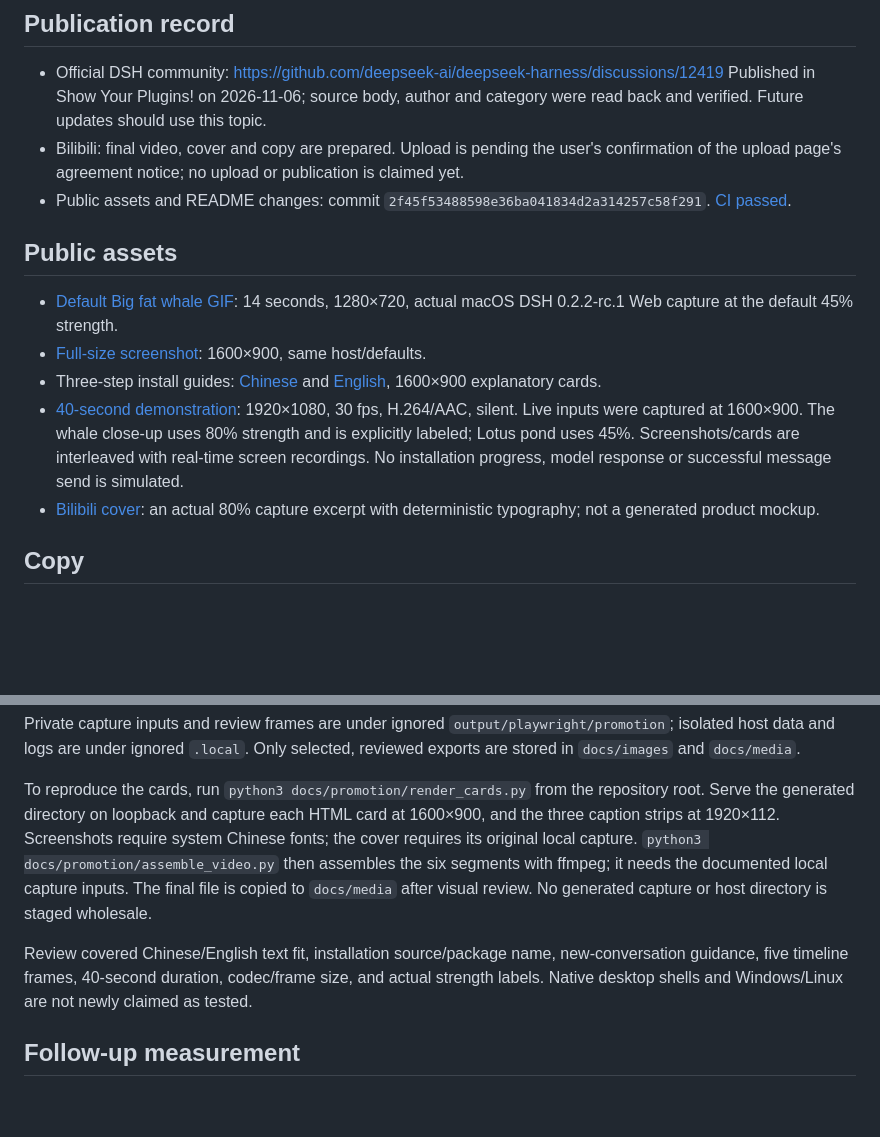
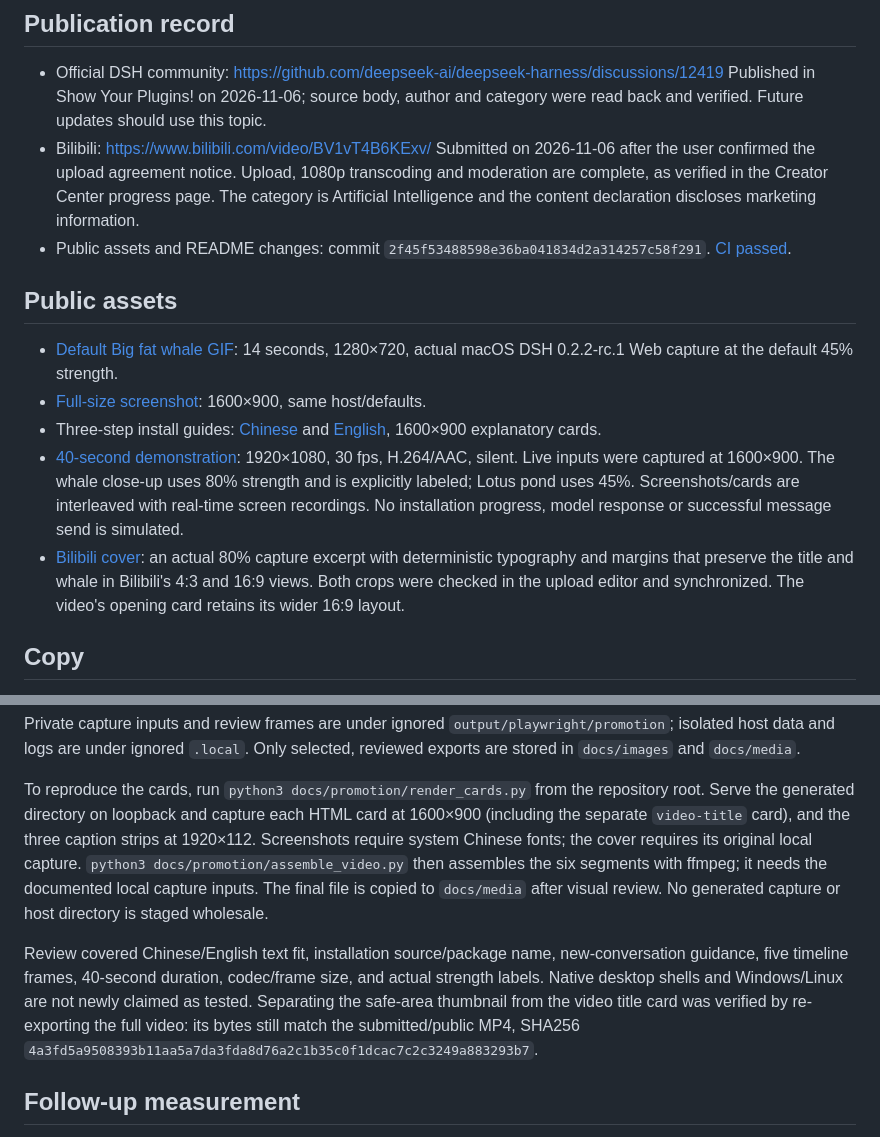
Before and after one commit to shin4/inkpond-dsh, a Markdown page: docs/promotion/README.md, 2 parts joined by grey strips. Drawn GitHub-style; blank space fills up the shorter version.

Commit message:
docs: record Bilibili publication and crop-safe cover

```diff
--- a/docs/promotion/README.md
+++ b/docs/promotion/README.md
@@ -9,9 +9,11 @@ the published distribution.
 - Official DSH community: https://github.com/deepseek-ai/deepseek-harness/discussions/12419
   Published in Show Your Plugins! on 2026-11-06; source body, author and category
   were read back and verified. Future updates should use this topic.
-- Bilibili: final video, cover and copy are prepared. Upload is pending the
-  user's confirmation of the upload page's agreement notice; no upload or
-  publication is claimed yet.
+- Bilibili: https://www.bilibili.com/video/BV1vT4B6KExv/
+  Submitted on 2026-11-06 after the user confirmed the upload agreement notice.
+  Upload, 1080p transcoding and moderation are complete, as verified in the
+  Creator Center progress page. The category is Artificial Intelligence and
+  the content declaration discloses marketing information.
 - Public assets and README changes: commit `2f45f53488598e36ba041834d2a314257c58f291`.
   [CI passed](https://github.com/shin4/inkpond-dsh/actions/runs/42194520679).
 
@@ -28,7 +30,9 @@ the published distribution.
   Screenshots/cards are interleaved with real-time screen recordings. No
   installation progress, model response or successful message send is simulated.
 - [Bilibili cover](../media/bilibili-cover.png): an actual 80% capture excerpt
-  with deterministic typography; not a generated product mockup.
+  with deterministic typography and margins that preserve the title and whale
+  in Bilibili's 4:3 and 16:9 views. Both crops were checked in the upload editor
+  and synchronized. The video's opening card retains its wider 16:9 layout.
 
 ## Copy
 
@@ -63,7 +67,8 @@ Private capture inputs and review frames are under ignored
 
 To reproduce the cards, run `python3 docs/promotion/render_cards.py` from the
 repository root. Serve the generated directory on loopback and capture each
-HTML card at 1600×900, and the three caption strips at 1920×112. Screenshots
+HTML card at 1600×900 (including the separate `video-title` card), and the three
+caption strips at 1920×112. Screenshots
 require system Chinese fonts; the cover requires its original local capture.
 `python3 docs/promotion/assemble_video.py` then assembles the six segments with
 ffmpeg; it needs the documented local capture inputs. The final file is copied
@@ -74,6 +79,9 @@ Review covered Chinese/English text fit, installation source/package name,
 new-conversation guidance, five timeline frames, 40-second duration, codec/frame
 size, and actual strength labels. Native desktop shells and Windows/Linux are
 not newly claimed as tested.
+Separating the safe-area thumbnail from the video title card was verified by
+re-exporting the full video: its bytes still match the submitted/public MP4,
+SHA256 `4a3fd5a9508393b11aa5a7da3fda8d76a2c1b35c0f1dcac7c2c3249a883293b7`.
 
 ## Follow-up measurement
 
```
Also changed, not shown: docs/promotion/bilibili-post.md (+5 -1 lines), docs/media/bilibili-cover.png, 2 other files.
